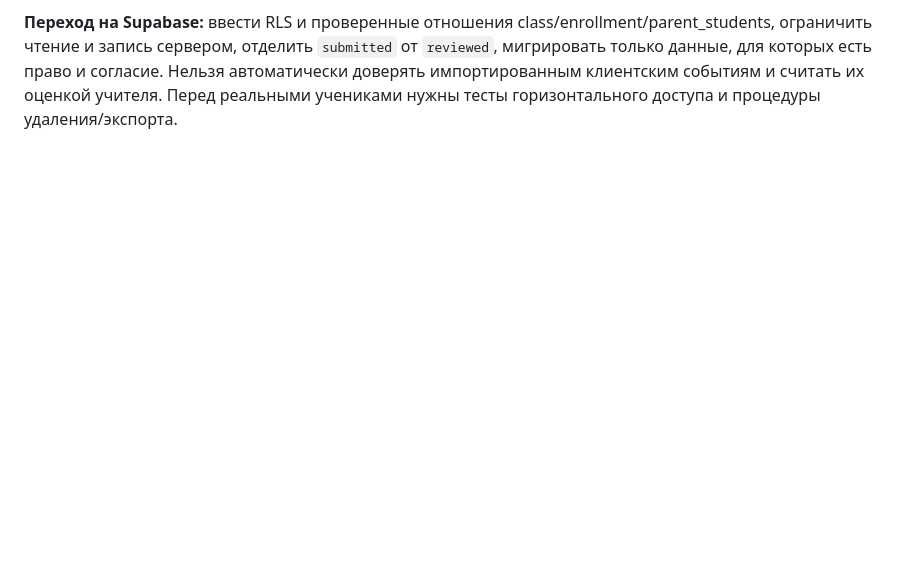
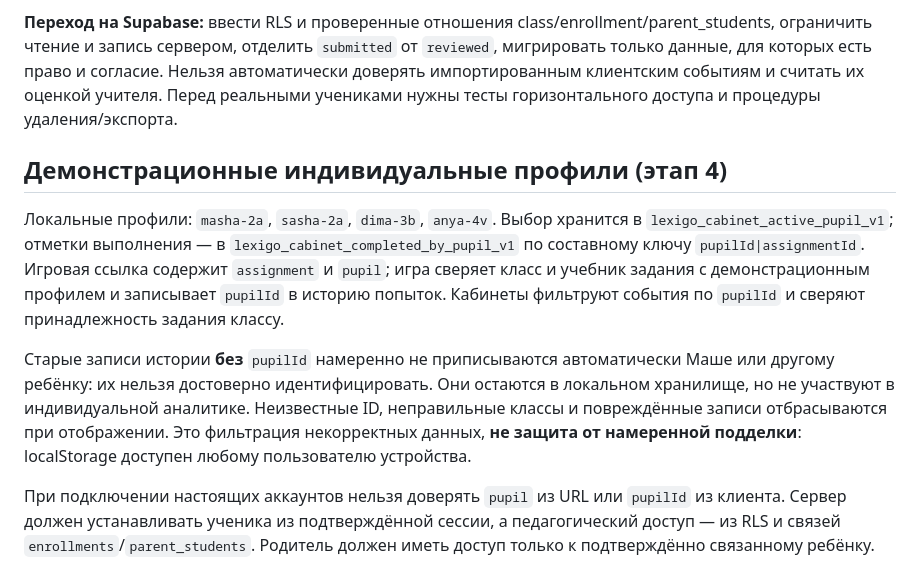
Before and after one commit to 0011nvg/lexigo, a Markdown page: docs/cabinet-data-model.md, the part around the change. Drawn GitHub-style; blank space fills up the shorter version.

Commit message:
Verify demo pupil identity and data-model documentation

```diff
--- a/docs/cabinet-data-model.md
+++ b/docs/cabinet-data-model.md
@@ -64,3 +64,11 @@
 **Метрики:** точность первой попытки — количество верных самостоятельных ответов / число первых проверяемых ответов. Карточки и повторные ответы не входят в знаменатель; подсказка в первой попытке остаётся в знаменателе и не засчитывается как верный самостоятельный ответ. Тренд строится по завершённым тренировкам, где был хотя бы один проверяемый ответ; трудные слова — по первым ошибкам или подсказкам. Результаты разных демонстрационных ролей в одном браузере показывают одну локальную историю; это не межпользовательская синхронизация.
 
 **Переход на Supabase:** ввести RLS и проверенные отношения class/enrollment/parent_students, ограничить чтение и запись сервером, отделить `submitted` от `reviewed`, мигрировать только данные, для которых есть право и согласие. Нельзя автоматически доверять импортированным клиентским событиям и считать их оценкой учителя. Перед реальными учениками нужны тесты горизонтального доступа и процедуры удаления/экспорта.
+
+## Демонстрационные индивидуальные профили (этап 4)
+
+Локальные профили: `masha-2a`, `sasha-2a`, `dima-3b`, `anya-4v`. Выбор хранится в `lexigo_cabinet_active_pupil_v1`; отметки выполнения — в `lexigo_cabinet_completed_by_pupil_v1` по составному ключу `pupilId|assignmentId`. Игровая ссылка содержит `assignment` и `pupil`; игра сверяет класс и учебник задания с демонстрационным профилем и записывает `pupilId` в историю попыток. Кабинеты фильтруют события по `pupilId` и сверяют принадлежность задания классу.
+
+Старые записи истории **без** `pupilId` намеренно не приписываются автоматически Маше или другому ребёнку: их нельзя достоверно идентифицировать. Они остаются в локальном хранилище, но не участвуют в индивидуальной аналитике. Неизвестные ID, неправильные классы и повреждённые записи отбрасываются при отображении. Это фильтрация некорректных данных, **не защита от намеренной подделки**: localStorage доступен любому пользователю устройства.
+
+При подключении настоящих аккаунтов нельзя доверять `pupil` из URL или `pupilId` из клиента. Сервер должен устанавливать ученика из подтверждённой сессии, а педагогический доступ — из RLS и связей `enrollments`/`parent_students`. Родитель должен иметь доступ только к подтверждённо связанному ребёнку.
```
